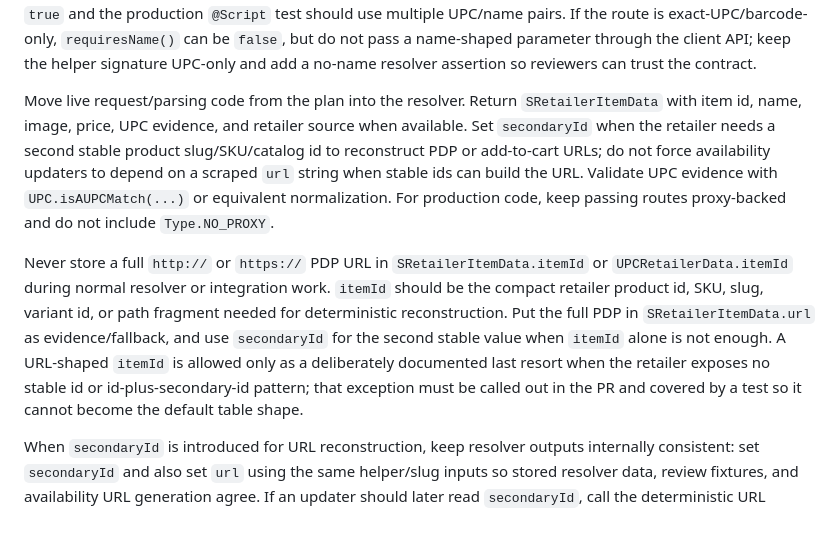
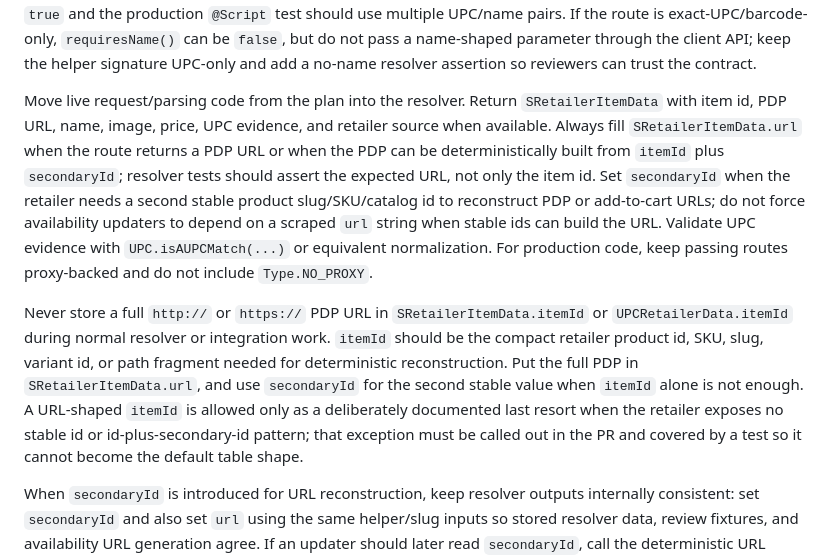
Before and after one commit to Pear-Commerce/pear-ai-skills, a Markdown page: skills/retailer-production-integration/SKILL.md, the part around the change. Drawn GitHub-style; blank space fills up the shorter version.

Commit message:
Require resolver PDP URLs in SRetailerItemData
- Codex

```diff
--- a/skills/retailer-production-integration/SKILL.md
+++ b/skills/retailer-production-integration/SKILL.md
@@ -123,9 +123,9 @@ For direct successful UPC/item-id routes from the feasibility plan, prefer a dir
 
 Make `requiresName()` match the actual live route inputs, not just the method signature you happened to copy from the plan. If `_resolveItemIdInfo(...)`, a client helper, or search route consumes `item.name()`, `buildLikelyNameOrBrandSearchTerm(...)`, or any name/brand hint to find candidates, `requiresName()` must be `true` and the production `@Script` test should use multiple UPC/name pairs. If the route is exact-UPC/barcode-only, `requiresName()` can be `false`, but do not pass a name-shaped parameter through the client API; keep the helper signature UPC-only and add a no-name resolver assertion so reviewers can trust the contract.
 
-Move live request/parsing code from the plan into the resolver. Return `SRetailerItemData` with item id, name, image, price, UPC evidence, and retailer source when available. Set `secondaryId` when the retailer needs a second stable product slug/SKU/catalog id to reconstruct PDP or add-to-cart URLs; do not force availability updaters to depend on a scraped `url` string when stable ids can build the URL. Validate UPC evidence with `UPC.isAUPCMatch(...)` or equivalent normalization. For production code, keep passing routes proxy-backed and do not include `Type.NO_PROXY`.
+Move live request/parsing code from the plan into the resolver. Return `SRetailerItemData` with item id, PDP URL, name, image, price, UPC evidence, and retailer source when available. Always fill `SRetailerItemData.url` when the route returns a PDP URL or when the PDP can be deterministically built from `itemId` plus `secondaryId`; resolver tests should assert the expected URL, not only the item id. Set `secondaryId` when the retailer needs a second stable product slug/SKU/catalog id to reconstruct PDP or add-to-cart URLs; do not force availability updaters to depend on a scraped `url` string when stable ids can build the URL. Validate UPC evidence with `UPC.isAUPCMatch(...)` or equivalent normalization. For production code, keep passing routes proxy-backed and do not include `Type.NO_PROXY`.
 
-Never store a full `http://` or `https://` PDP URL in `SRetailerItemData.itemId` or `UPCRetailerData.itemId` during normal resolver or integration work. `itemId` should be the compact retailer product id, SKU, slug, variant id, or path fragment needed for deterministic reconstruction. Put the full PDP in `SRetailerItemData.url` as evidence/fallback, and use `secondaryId` for the second stable value when `itemId` alone is not enough. A URL-shaped `itemId` is allowed only as a deliberately documented last resort when the retailer exposes no stable id or id-plus-secondary-id pattern; that exception must be called out in the PR and covered by a test so it cannot become the default table shape.
+Never store a full `http://` or `https://` PDP URL in `SRetailerItemData.itemId` or `UPCRetailerData.itemId` during normal resolver or integration work. `itemId` should be the compact retailer product id, SKU, slug, variant id, or path fragment needed for deterministic reconstruction. Put the full PDP in `SRetailerItemData.url`, and use `secondaryId` for the second stable value when `itemId` alone is not enough. A URL-shaped `itemId` is allowed only as a deliberately documented last resort when the retailer exposes no stable id or id-plus-secondary-id pattern; that exception must be called out in the PR and covered by a test so it cannot become the default table shape.
 
 When `secondaryId` is introduced for URL reconstruction, keep resolver outputs internally consistent: set `secondaryId` and also set `url` using the same helper/slug inputs so stored resolver data, review fixtures, and availability URL generation agree. If an updater should later read `secondaryId`, call the deterministic URL builder with `secondaryId`, not with a re-derived value that could drift.
 
```
Also changed, not shown: skills/retailer-availability-scanning-feasibility/SKILL.md (+1 -1 lines), skills/retailer-upc-resolution-feasibility/SKILL.md (+2 -2 lines).
